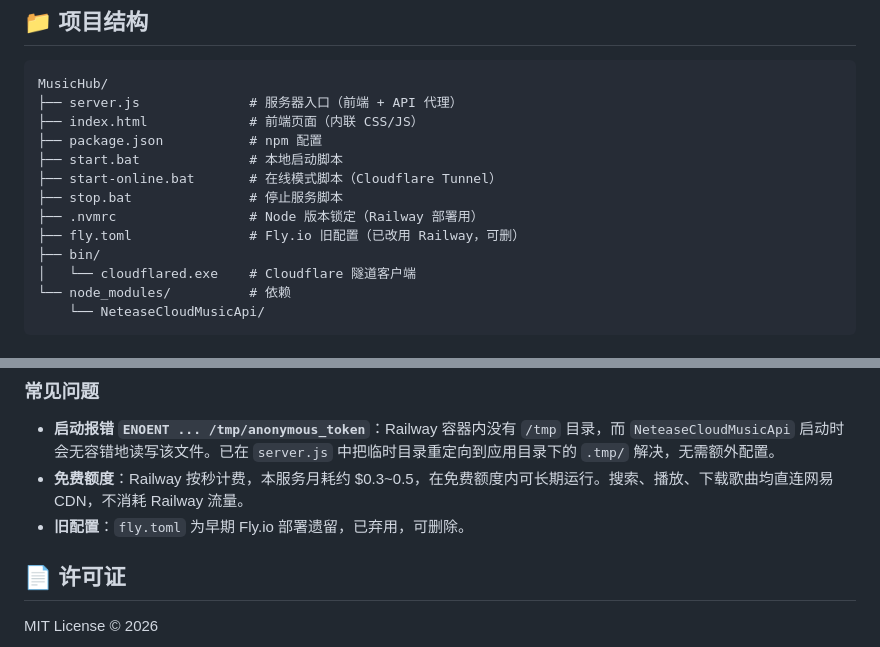
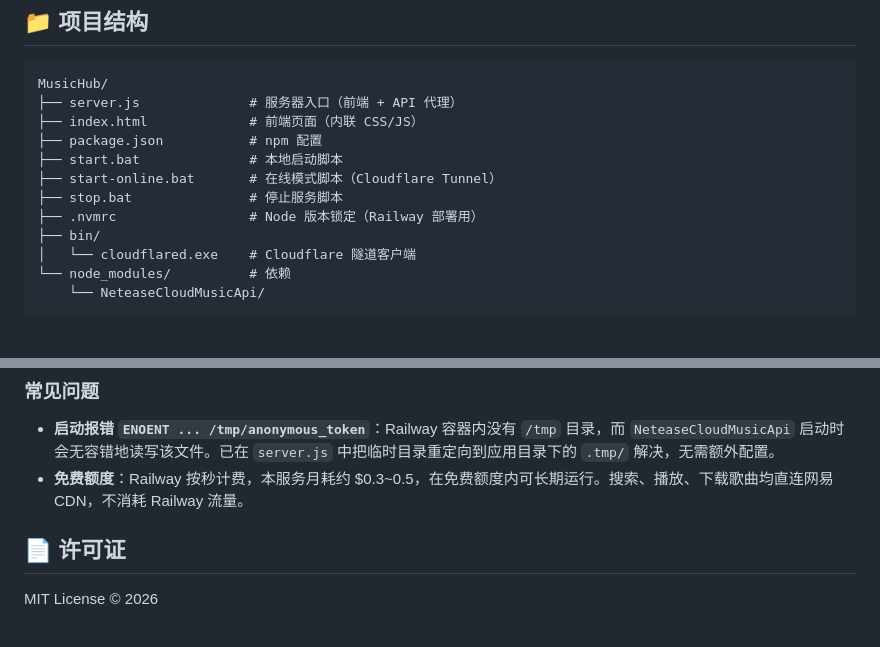
Before and after one commit to bluewind555/music-hub, a Markdown page: README.md, 2 parts joined by grey strips. Drawn GitHub-style.

Commit message:
docs: remove fly.toml references from README (file deleted)

```diff
--- a/README.md
+++ b/README.md
@@ -54,7 +54,6 @@ MusicHub/
 ├── start-online.bat       # 在线模式脚本（Cloudflare Tunnel）
 ├── stop.bat               # 停止服务脚本
 ├── .nvmrc                 # Node 版本锁定（Railway 部署用）
-├── fly.toml               # Fly.io 旧配置（已改用 Railway，可删）
 ├── bin/
 │   └── cloudflared.exe    # Cloudflare 隧道客户端
 └── node_modules/          # 依赖
@@ -92,7 +91,6 @@ MusicHub/
 
 - **启动报错 `ENOENT ... /tmp/anonymous_token`**：Railway 容器内没有 `/tmp` 目录，而 `NeteaseCloudMusicApi` 启动时会无容错地读写该文件。已在 `server.js` 中把临时目录重定向到应用目录下的 `.tmp/` 解决，无需额外配置。
 - **免费额度**：Railway 按秒计费，本服务月耗约 $0.3~0.5，在免费额度内可长期运行。搜索、播放、下载歌曲均直连网易 CDN，不消耗 Railway 流量。
-- **旧配置**：`fly.toml` 为早期 Fly.io 部署遗留，已弃用，可删除。
 
 ## 📄 许可证
 
```
